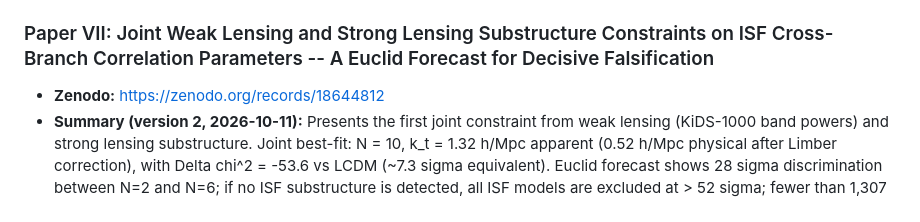
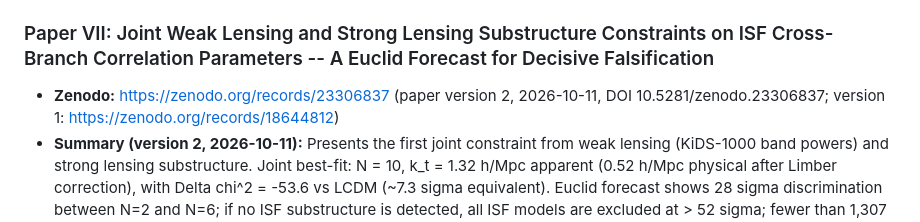
Before and after one commit to chrismerrill1974/phase_space_research, a Markdown page: README.md, the part around the change. Rendered like a GitHub page.

Commit message:
Paper VII: Zenodo record for version 2 linked (23306837)
Co-Authored-By: Claude Fable 5.1 <noreply@anthropic.com>

```diff
--- a/README.md
+++ b/README.md
@@ -35,7 +35,7 @@ Analysis scripts and data for a series of papers testing the phase space dimensi
 - **Version 2 corrects version 1 (2026-02-13):** the per-lens integral omitted the Jacobian 1/1.4 of its abundance matching, so version 1's 1.08 per lens and ~4,000 Euclid detections were high by exactly 1.4; the text's Schechter parameters are corrected to the ones the script uses; Figures 2, 4, 6 and 7 regenerated. Profiles, bound masses, the Meneghetti explanation and the falsification criteria are unchanged. The scripts in `paper6_strong_lensing/` are the version-2 scripts; the audit is in `errata/papers_vi_viii_jacobian/`.
 
 ### Paper VII: Joint Weak Lensing and Strong Lensing Substructure Constraints on ISF Cross-Branch Correlation Parameters -- A Euclid Forecast for Decisive Falsification
-- **Zenodo:** https://zenodo.org/records/18644812
+- **Zenodo:** https://zenodo.org/records/23306837 (paper version 2, 2026-10-11, DOI 10.5281/zenodo.23306837; version 1: https://zenodo.org/records/18644812)
 - **Summary (version 2, 2026-10-11):** Presents the first joint constraint from weak lensing (KiDS-1000 band powers) and strong lensing substructure. Joint best-fit: N = 10, k_t = 1.32 h/Mpc apparent (0.52 h/Mpc physical after Limber correction), with Delta chi^2 = -53.6 vs LCDM (~7.3 sigma equivalent). Euclid forecast shows 28 sigma discrimination between N=2 and N=6; if no ISF substructure is detected, all ISF models are excluded at > 52 sigma; fewer than 1,307 detections across 75,000 grade-A/B lenses excludes all N >= 2 at 95%.
 - **Version 2 corrects version 1 (2026-02-14):** the forecast's calibration constant inherited Paper VI's missing Jacobian: C_sub = 0.367, not 0.514; the fiducial expectation is 2,893 detections (was 4,050), the all-ISF threshold 1,307 (was 1,844), the N = 2 vs 6 discrimination 28 sigma (was 33), the null exclusion > 52 sigma (was > 62); in the ISF-true scenario the posterior narrows to N = 6-8 (P = 0.47 / 0.52) instead of collapsing onto N = 6 (was 0.92). The joint fit (N = 10, k_t = 0.52 h/Mpc physical) is unchanged. The scripts in `paper7_joint_constraints/phase5/` are the version-2 scripts; corrected product `data/paper7/euclid_forecast_v2.npz`; the audit is in `errata/papers_vi_viii_jacobian/`.
 
```
